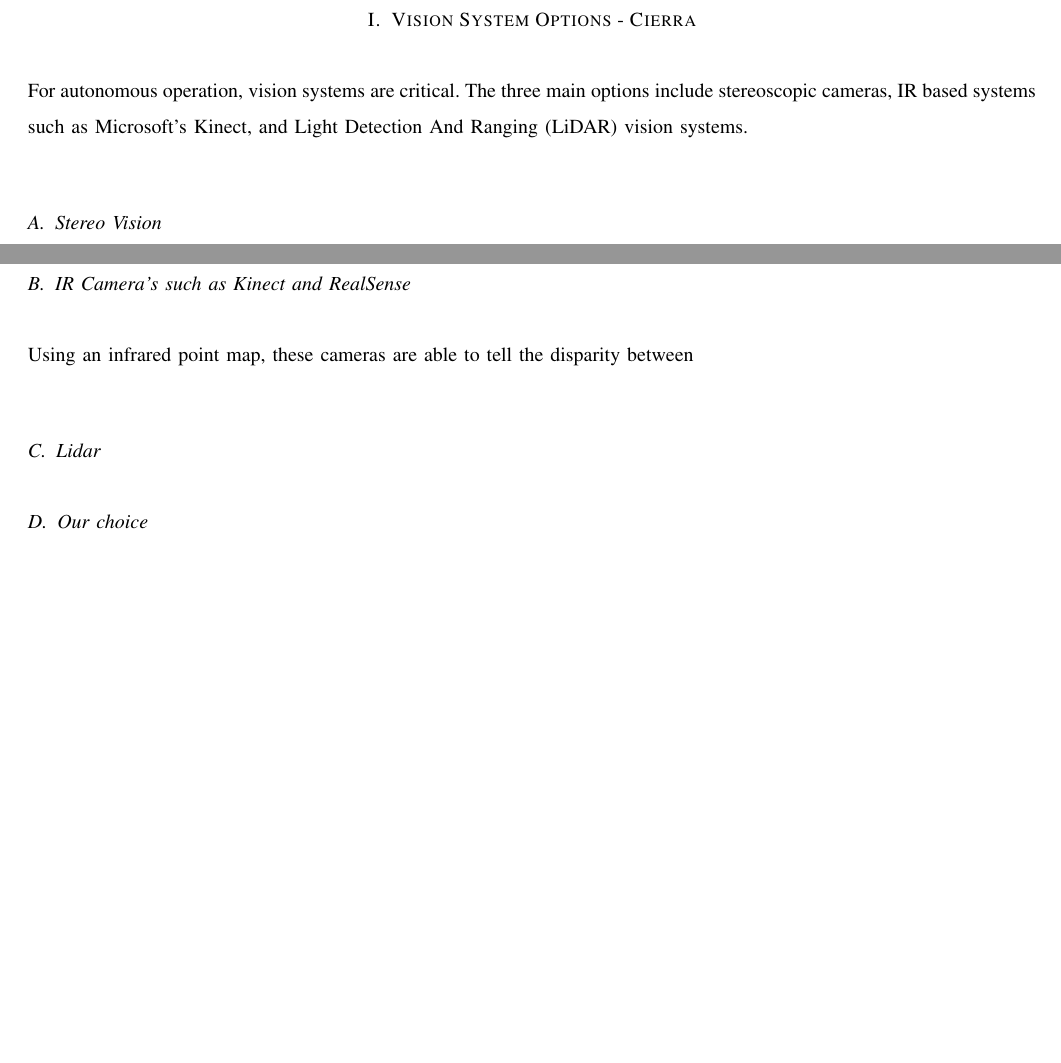
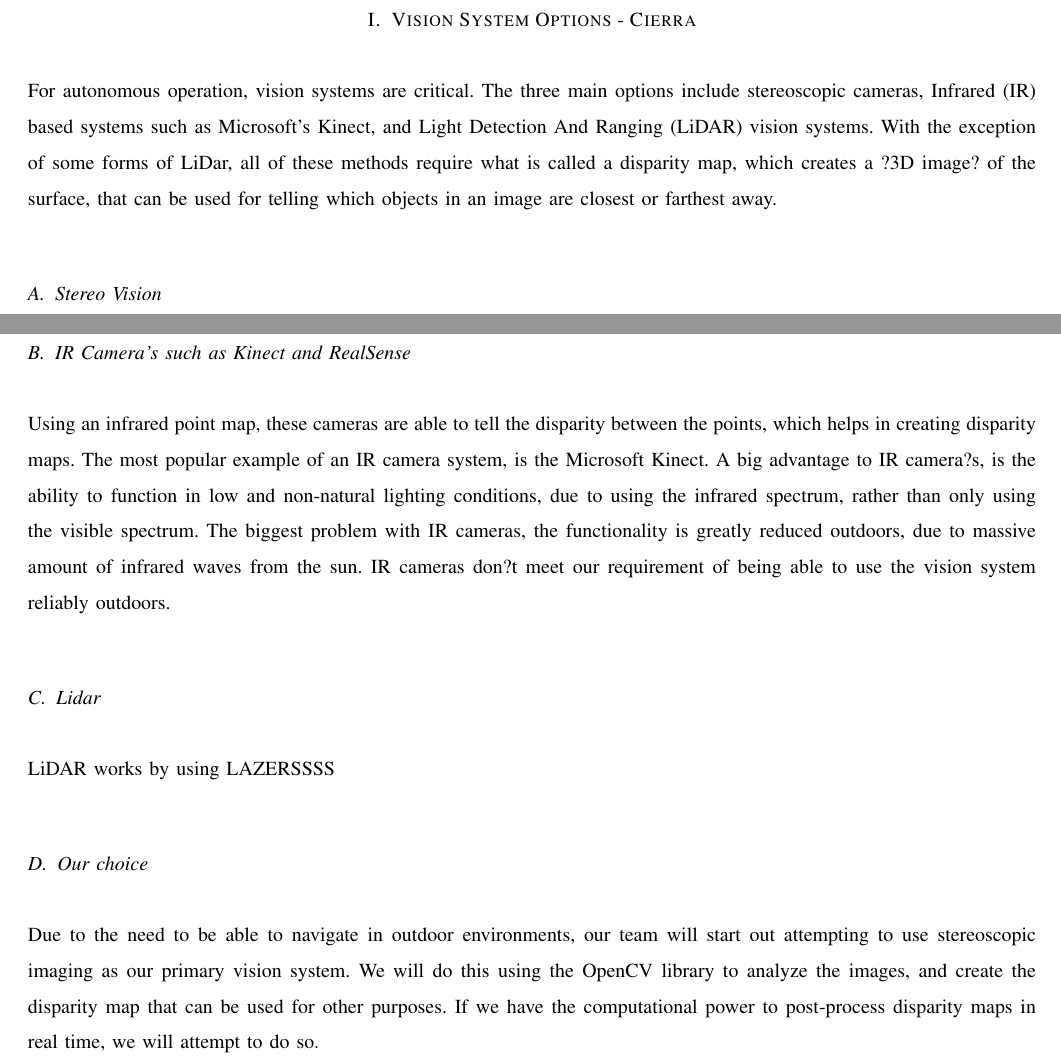
Before and after one commit to TaoChenOSU/ARC, a LaTeX paper (tech_review/tech_review.tex): two parts of page 3 of 3 before the commit and two parts of page 3 of 4 after it, joined at a grey line, cut so that both start at the same text, the shorter picture padded with empty space. Compiled offline with pdfLaTeX; a missing font is replaced by an installed copy or a similar font; a LaTeX package or settings file that is missing is left out.

Commit message:
Added vision system and then matching citations.

```diff
--- a/tech_review/tech_review.tex
+++ b/tech_review/tech_review.tex
@@ -83,7 +83,9 @@ Fall 2016
 \newpage
 
 \section{Vision System Options - Cierra}
-For autonomous operation, vision systems are critical. The three main options include stereoscopic cameras, IR based systems such as Microsoft's Kinect, and Light Detection And Ranging (LiDAR) vision systems.
+For autonomous operation, vision systems are critical.
+The three main options include stereoscopic cameras, Infrared (IR) based systems such as Microsoft's Kinect, and Light Detection And Ranging (LiDAR) vision systems.
+With the exception of some forms of LiDar, all of these methods require what is called a disparity map, which creates a ?3D image? of the surface, that can be used for telling which objects in an image are closest or farthest away.
 
 \subsection{Stereo Vision}
 Stereo-vision uses two different cameras to create disparity maps in order to create a sense of depth.
@@ -92,10 +99,15 @@ The biggest benefit to stereoscopic camera systems is being able to detect objec
 
 \subsection{IR Camera's such as Kinect and RealSense}
-Using an infrared point map, these cameras are able to tell the disparity between
+Using an infrared point map, these cameras are able to tell the disparity between the points, which helps in creating disparity maps. The most popular example of an IR camera system, is the Microsoft Kinect.
+A big advantage to IR camera?s, is the ability to function in low and non-natural lighting conditions, due to using the infrared spectrum, rather than only using the visible spectrum.
+The biggest problem with IR cameras, the functionality is greatly reduced outdoors, due to massive amount of infrared waves from the sun.
+IR cameras don?t meet our requirement of being able to use the vision system reliably outdoors.
+
 \subsection{Lidar}
+LiDAR works by using LAZERSSSS
 
 \subsection{Our choice}
-
+Due to the need to be able to navigate in outdoor environments, our team will start out attempting to use stereoscopic imaging as our primary vision system. We will do this using the OpenCV library to analyze the images, and create the disparity map that can be used for other purposes. If we have the computational power to post-process disparity maps in real time, we will attempt to do so.
 
 
 \section{Sensors - Cierra}
```
Also changed, not shown: tech_review/mybib.bib (+13 -0 lines), tech_review/tech_review.tex (8 more changed lines).
